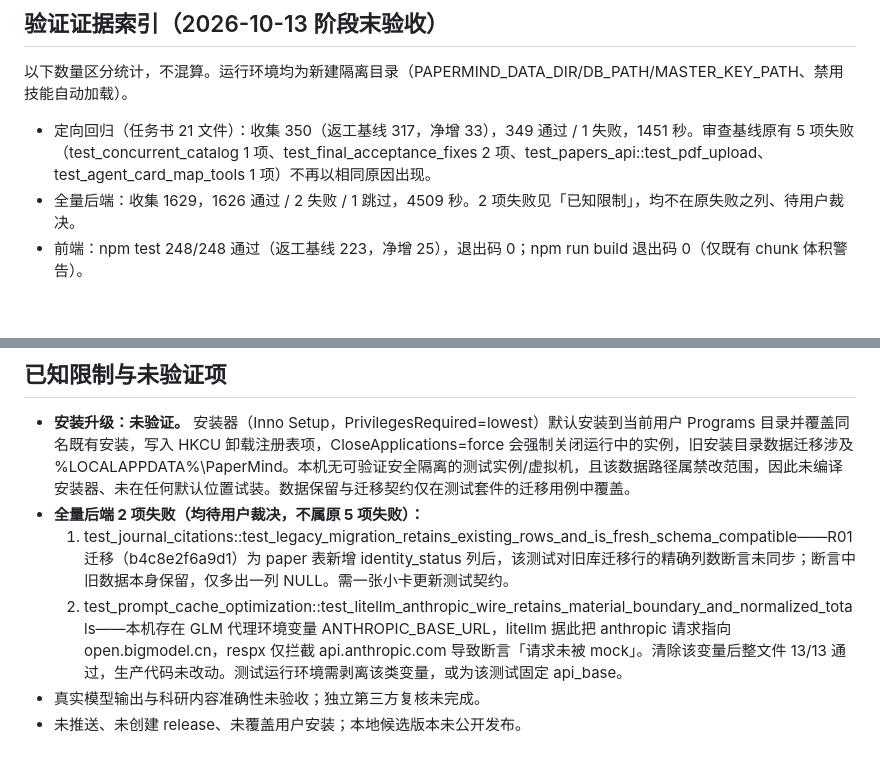
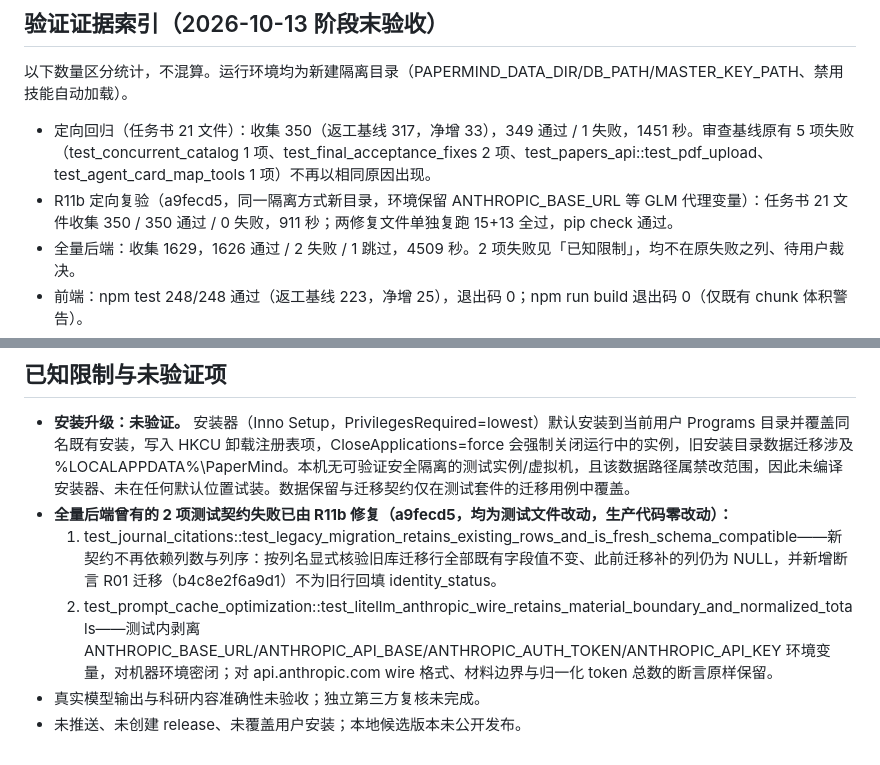
Before and after one commit to Sirchen079/papermind, a Markdown page: docs/releases/release-0.6.31.md, 2 parts joined by grey strips. GitHub-like rendering; blank space fills up the shorter version.

Commit message:
R11b: 发布说明收口——全量回归两项测试契约失败条目改写为已修复（a9fecd5）并简述新契约，验证证据节追加 R11b 定向 350/350 复验结果（R11 原实测数字不动）

```diff
--- a/docs/releases/release-0.6.31.md
+++ b/docs/releases/release-0.6.31.md
@@ -21,6 +21,7 @@
 以下数量区分统计，不混算。运行环境均为新建隔离目录（PAPERMIND_DATA_DIR/DB_PATH/MASTER_KEY_PATH、禁用技能自动加载）。
 
 - 定向回归（任务书 21 文件）：收集 350（返工基线 317，净增 33），349 通过 / 1 失败，1451 秒。审查基线原有 5 项失败（test_concurrent_catalog 1 项、test_final_acceptance_fixes 2 项、test_papers_api::test_pdf_upload、test_agent_card_map_tools 1 项）不再以相同原因出现。
+- R11b 定向复验（a9fecd5，同一隔离方式新目录，环境保留 ANTHROPIC_BASE_URL 等 GLM 代理变量）：任务书 21 文件收集 350 / 350 通过 / 0 失败，911 秒；两修复文件单独复跑 15+13 全过，pip check 通过。
 - 全量后端：收集 1629，1626 通过 / 2 失败 / 1 跳过，4509 秒。2 项失败见「已知限制」，均不在原失败之列、待用户裁决。
 - 前端：npm test 248/248 通过（返工基线 223，净增 25），退出码 0；npm run build 退出码 0（仅既有 chunk 体积警告）。
 - pip check：通过，无损坏依赖。
@@ -32,8 +33,8 @@
 ## 已知限制与未验证项
 
 - **安装升级：未验证。** 安装器（Inno Setup，PrivilegesRequired=lowest）默认安装到当前用户 Programs 目录并覆盖同名既有安装，写入 HKCU 卸载注册表项，CloseApplications=force 会强制关闭运行中的实例，旧安装目录数据迁移涉及 %LOCALAPPDATA%\PaperMind。本机无可验证安全隔离的测试实例/虚拟机，且该数据路径属禁改范围，因此未编译安装器、未在任何默认位置试装。数据保留与迁移契约仅在测试套件的迁移用例中覆盖。
-- **全量后端 2 项失败（均待用户裁决，不属原 5 项失败）：**
-  1. test_journal_citations::test_legacy_migration_retains_existing_rows_and_is_fresh_schema_compatible——R01 迁移（b4c8e2f6a9d1）为 paper 表新增 identity_status 列后，该测试对旧库迁移行的精确列数断言未同步；断言中旧数据本身保留，仅多出一列 NULL。需一张小卡更新测试契约。
-  2. test_prompt_cache_optimization::test_litellm_anthropic_wire_retains_material_boundary_and_normalized_totals——本机存在 GLM 代理环境变量 ANTHROPIC_BASE_URL，litellm 据此把 anthropic 请求指向 open.bigmodel.cn，respx 仅拦截 api.anthropic.com 导致断言「请求未被 mock」。清除该变量后整文件 13/13 通过，生产代码未改动。测试运行环境需剥离该类变量，或为该测试固定 api_base。
+- **全量后端曾有的 2 项测试契约失败已由 R11b 修复（a9fecd5，均为测试文件改动，生产代码零改动）：**
+  1. test_journal_citations::test_legacy_migration_retains_existing_rows_and_is_fresh_schema_compatible——新契约不再依赖列数与列序：按列名显式核验旧库迁移行全部既有字段值不变、此前迁移补的列仍为 NULL，并新增断言 R01 迁移（b4c8e2f6a9d1）不为旧行回填 identity_status。
+  2. test_prompt_cache_optimization::test_litellm_anthropic_wire_retains_material_boundary_and_normalized_totals——测试内剥离 ANTHROPIC_BASE_URL/ANTHROPIC_API_BASE/ANTHROPIC_AUTH_TOKEN/ANTHROPIC_API_KEY 环境变量，对机器环境密闭；对 api.anthropic.com wire 格式、材料边界与归一化 token 总数的断言原样保留。
 - 真实模型输出与科研内容准确性未验收；独立第三方复核未完成。
 - 未推送、未创建 release、未覆盖用户安装；本地候选版本未公开发布。
```
